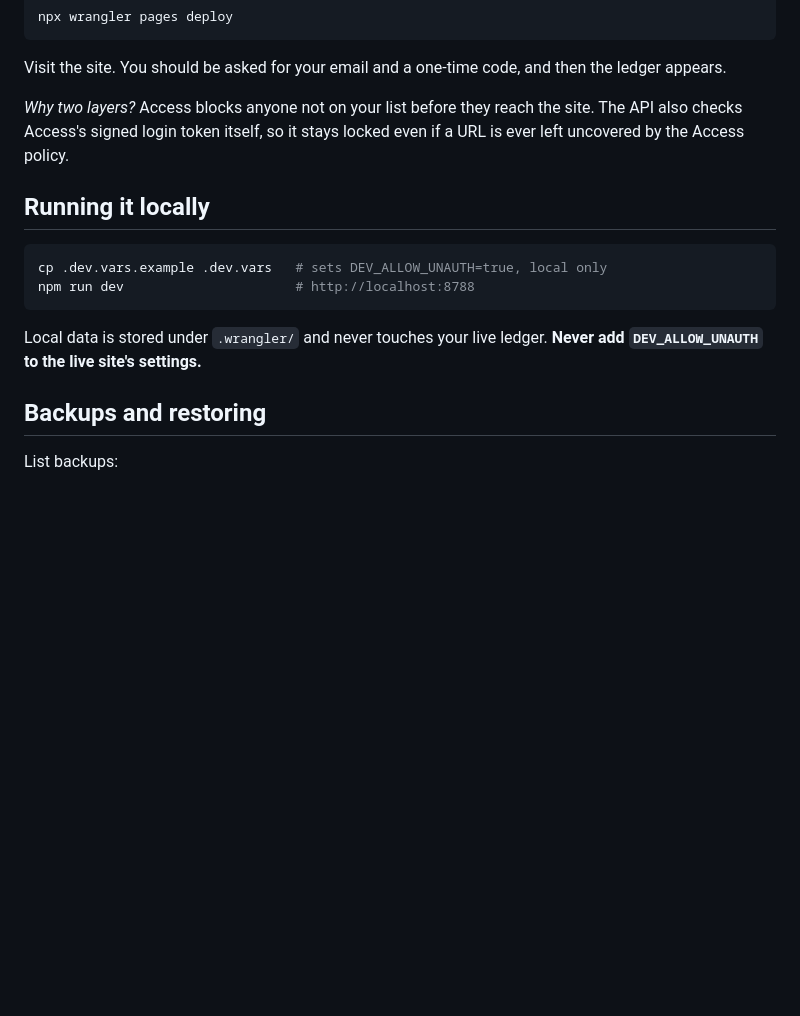
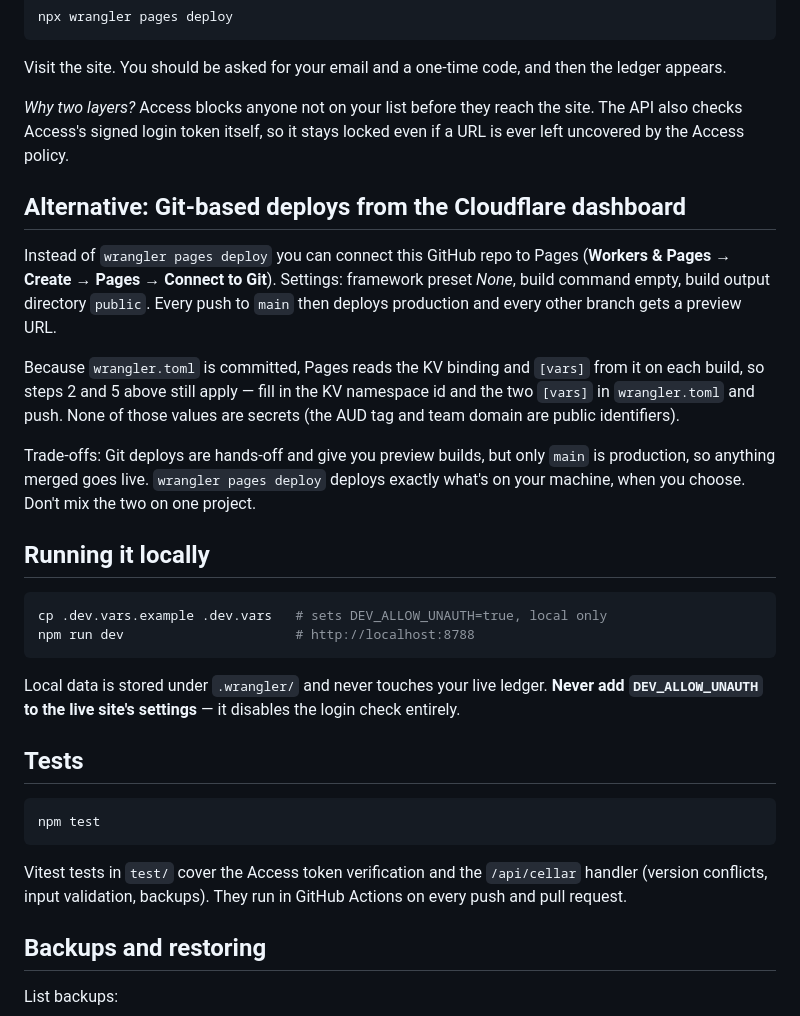
Before and after one commit to mhing/cellar, a Markdown page: README.md, the part around the change. Drawn GitHub-style; blank space fills up the shorter version.

Commit message:
README: document tests and Git-based Pages deploys
Co-Authored-By: Claude Fable 5.1 <noreply@anthropic.com>

````diff
--- a/README.md
+++ b/README.md
@@ -81,6 +81,14 @@ Visit the site. You should be asked for your email and a one-time code, and then
 
 *Why two layers?* Access blocks anyone not on your list before they reach the site. The API also checks Access's signed login token itself, so it stays locked even if a URL is ever left uncovered by the Access policy.
 
+## Alternative: Git-based deploys from the Cloudflare dashboard
+
+Instead of `wrangler pages deploy` you can connect this GitHub repo to Pages (**Workers & Pages → Create → Pages → Connect to Git**). Settings: framework preset *None*, build command empty, build output directory `public`. Every push to `main` then deploys production and every other branch gets a preview URL.
+
+Because `wrangler.toml` is committed, Pages reads the KV binding and `[vars]` from it on each build, so steps 2 and 5 above still apply — fill in the KV namespace id and the two `[vars]` in `wrangler.toml` and push. None of those values are secrets (the AUD tag and team domain are public identifiers).
+
+Trade-offs: Git deploys are hands-off and give you preview builds, but only `main` is production, so anything merged goes live. `wrangler pages deploy` deploys exactly what's on your machine, when you choose. Don't mix the two on one project.
+
 ## Running it locally
 
 ```bash
@@ -88,7 +96,15 @@ cp .dev.vars.example .dev.vars   # sets DEV_ALLOW_UNAUTH=true, local only
 npm run dev                      # http://localhost:8788
 ```
 
-Local data is stored under `.wrangler/` and never touches your live ledger. **Never add `DEV_ALLOW_UNAUTH` to the live site's settings.**
+Local data is stored under `.wrangler/` and never touches your live ledger. **Never add `DEV_ALLOW_UNAUTH` to the live site's settings** — it disables the login check entirely.
+
+## Tests
+
+```bash
+npm test
+```
+
+Vitest tests in `test/` cover the Access token verification and the `/api/cellar` handler (version conflicts, input validation, backups). They run in GitHub Actions on every push and pull request.
 
 ## Backups and restoring
 
````
